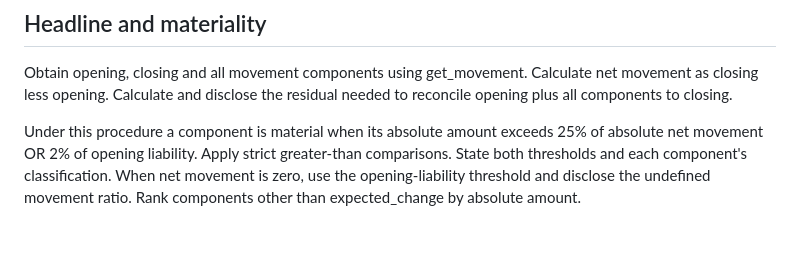
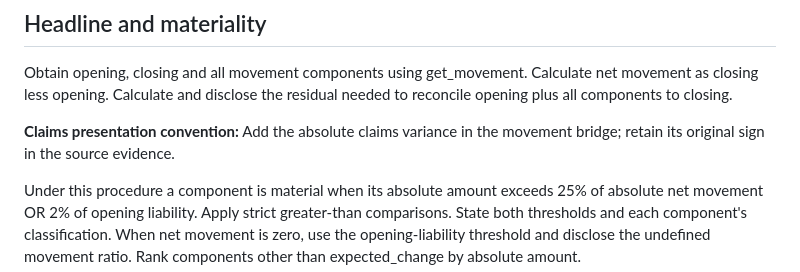
Before and after one commit to nikothomadakis/assa-workshop-new, a Markdown page: knowledge/framework/liability_movement_framework.md, the part around the change. GitHub-like rendering; blank space fills up the shorter version.

Commit message:
Add workshop claims sign convention to investigator framework

```diff
--- a/knowledge/framework/liability_movement_framework.md
+++ b/knowledge/framework/liability_movement_framework.md
@@ -10,6 +10,8 @@ Investigate the product and period in the question. The supplied extracts are pr
 ## Headline and materiality
 
 Obtain opening, closing and all movement components using get_movement. Calculate net movement as closing less opening. Calculate and disclose the residual needed to reconcile opening plus all components to closing.
+
+**Claims presentation convention:** Add the absolute claims variance in the movement bridge; retain its original sign in the source evidence.
 
 Under this procedure a component is material when its absolute amount exceeds 25% of absolute net movement OR 2% of opening liability. Apply strict greater-than comparisons. State both thresholds and each component's classification. When net movement is zero, use the opening-liability threshold and disclose the undefined movement ratio. Rank components other than expected_change by absolute amount.
 
```
